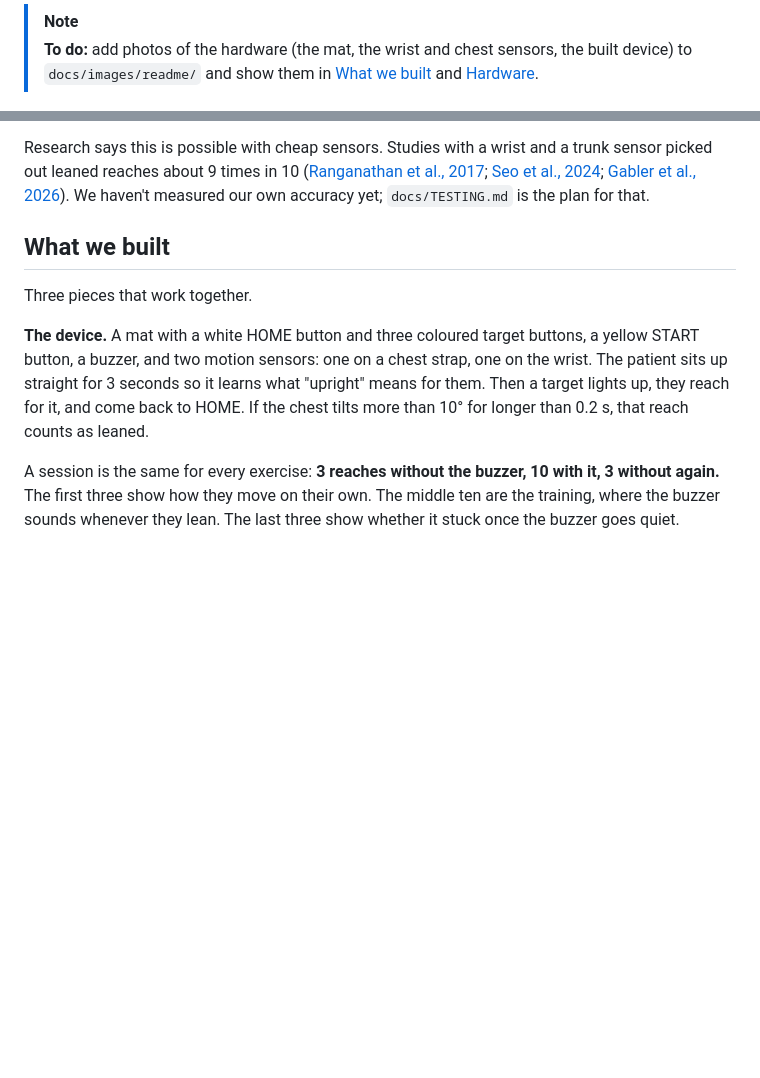
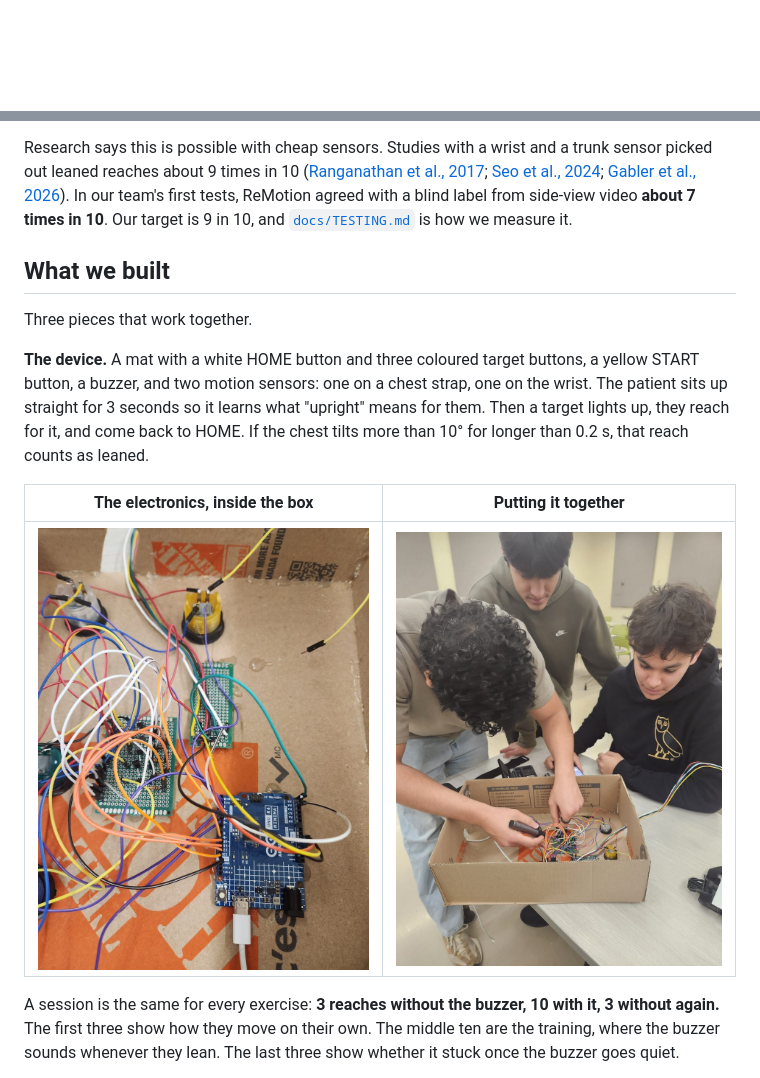
Before and after one commit to vinyx1/ReMotion, a Markdown page: README.md, 2 parts joined by grey strips. Rendered like a GitHub page; pictures changed too: docs/images/readme/hardware-inside.jpg (added), docs/images/readme/team-building.jpg (added); blank space fills up the shorter version.

Commit message:
Our own number: 7 in 10 on the landing page and README; README photos of the hardware and the team

```diff
--- a/README.md
+++ b/README.md
@@ -1,6 +1,3 @@
-> [!NOTE]
-> **To do:** add photos of the hardware (the mat, the wrist and chest sensors, the built device) to `docs/images/readme/` and show them in [What we built](#what-we-built) and [Hardware](#hardware).
-
 ![ReMotion: relearning to reach, the right way](docs/images/readme/banner.png)
 
 # ReMotion
@@ -26,8 +23,9 @@ the lean, say so right away, and keep a record.
 Research says this is possible with cheap sensors. Studies with a wrist and a trunk sensor picked
 out leaned reaches about 9 times in 10 ([Ranganathan et al., 2017](https://doi.org/10.1088/1361-6579/aa9835);
 [Seo et al., 2024](https://doi.org/10.3390/s24020554);
-[Gabler et al., 2026](https://arxiv.org/abs/2604.12591)). We haven't measured our own accuracy
-yet; `docs/TESTING.md` is the plan for that.
+[Gabler et al., 2026](https://arxiv.org/abs/2604.12591)). In our team's first tests, ReMotion
+agreed with a blind label from side-view video **about 7 times in 10**. Our target is 9 in 10, and
+[`docs/TESTING.md`](docs/TESTING.md) is how we measure it.
 
 ## What we built
 
@@ -38,6 +36,10 @@ button, a buzzer, and two motion sensors: one on a chest strap, one on the wrist
 up straight for 3 seconds so it learns what "upright" means for them. Then a target lights up,
 they reach for it, and come back to HOME. If the chest tilts more than 10° for longer than 0.2 s,
 that reach counts as leaned.
+
+| The electronics, inside the box | Putting it together |
+|---|---|
+| ![The Arduino, two perfboards and the arcade buttons wired up inside a cardboard box](docs/images/readme/hardware-inside.jpg) | ![Three of the team wiring the device at a table](docs/images/readme/team-building.jpg) |
 
 A session is the same for every exercise: **3 reaches without the buzzer, 10 with it, 3 without
 again.** The first three show how they move on their own. The middle ten are the training, where
```
Also changed, not shown: docs/STATUS.md (+1 -0 lines), 2 other files.
